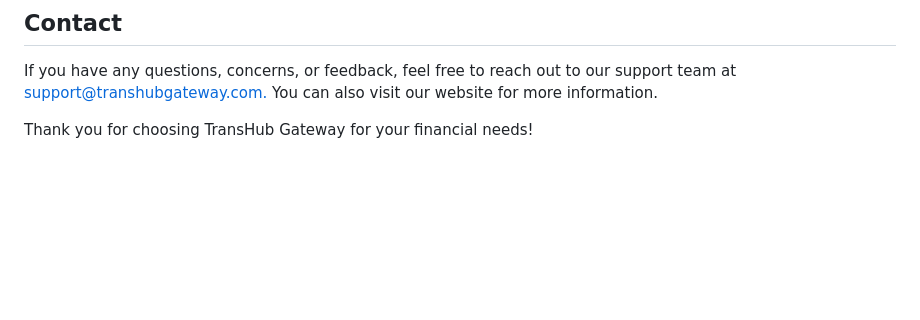
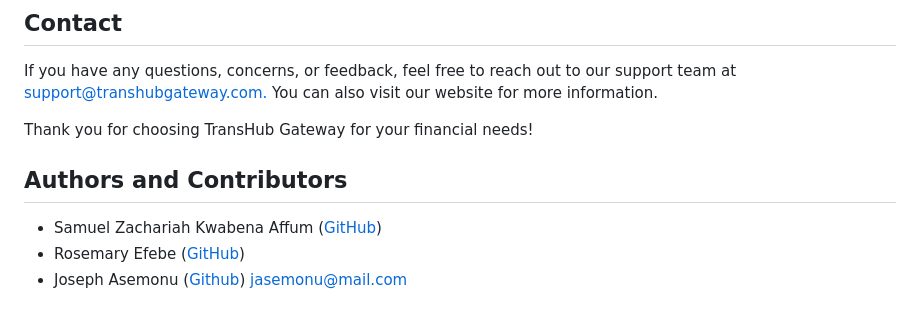
Before and after one commit to Jasemonu/Portfolio_project, a Markdown page: README.md, the part around the change. GitHub-like rendering; blank space fills up the shorter version.

```diff
--- a/README.md
+++ b/README.md
@@ -73,3 +73,9 @@ If you have any questions, concerns, or feedback, feel free to reach out to our
 at [support@transhubgateway.com.](#support@transhubgateway.com.) You can also visit our website for more information.
 
 Thank you for choosing TransHub Gateway for your financial needs!
+
+## Authors and Contributors
+
+- Samuel Zachariah Kwabena Affum ([GitHub](https://github.com/SamZec))
+- Rosemary Efebe ([GitHub](https://github.com/RosemaryEfebe247))
+- Joseph Asemonu ([Github](https://github.com/Jasemonu)) [jasemonu@mail.com](asemonu@gmail.com)
```
